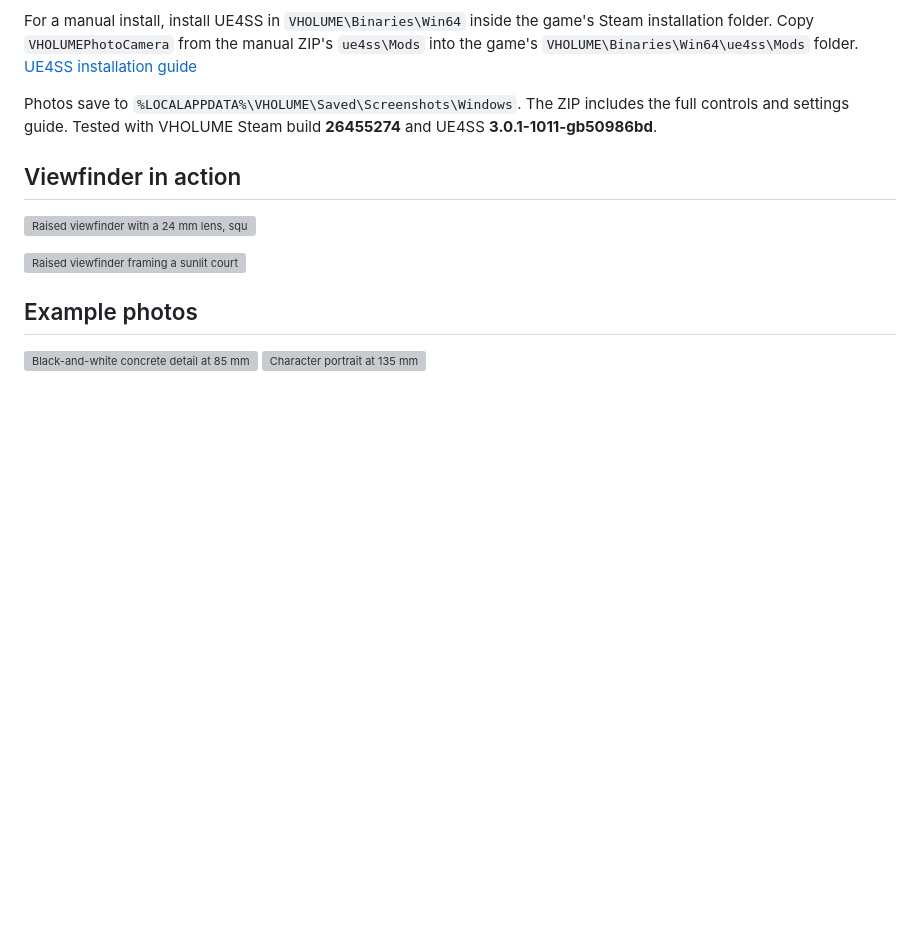
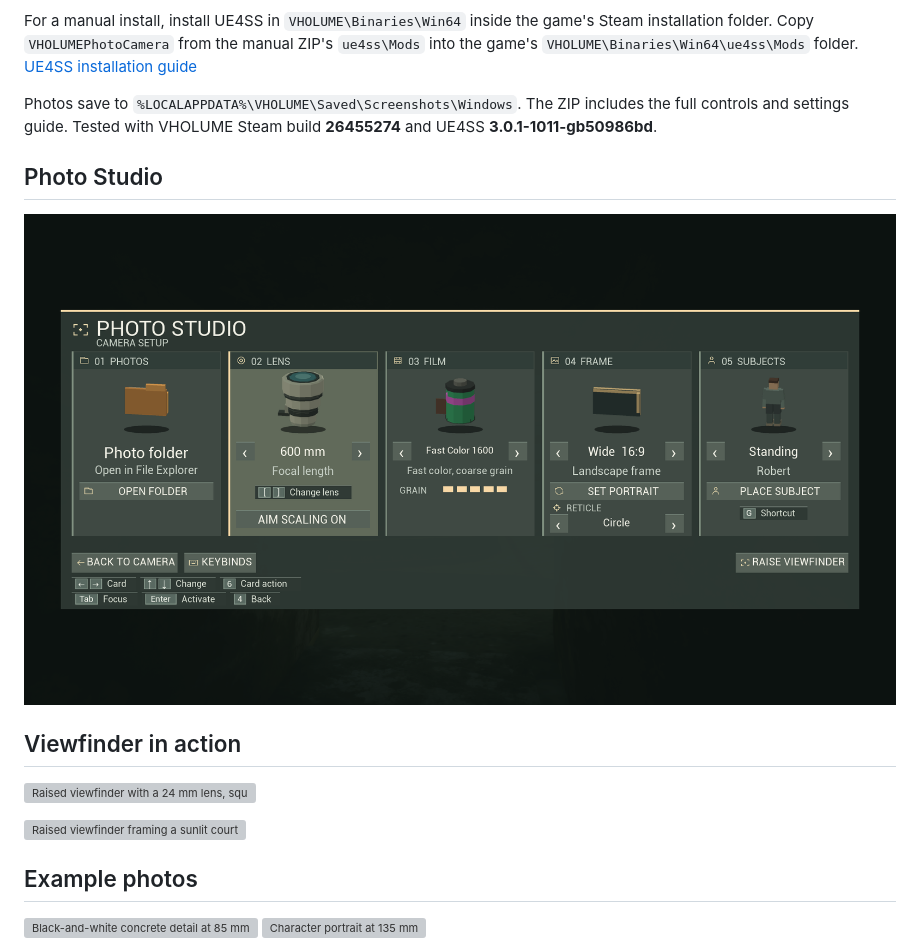
Before and after one commit to technicallyalex/vholume-photo-camera, a Markdown page: README.md, the part around the change. Drawn GitHub-style; pictures changed too: examples/photo-studio.png (added); blank space fills up the shorter version; grey boxes are pictures that could not be loaded.

Commit message:
Show Photo Studio in the gallery

```diff
--- a/README.md
+++ b/README.md
@@ -16,6 +16,10 @@ For a manual install, install UE4SS in `VHOLUME\Binaries\Win64` inside the game'
 
 Photos save to `%LOCALAPPDATA%\VHOLUME\Saved\Screenshots\Windows`. The ZIP includes the full controls and settings guide. Tested with VHOLUME Steam build **26455274** and UE4SS **3.0.1-1011-gb50986bd**.
 
+## Photo Studio
+
+![Photo Studio showing the Photos, Lens, Film, Frame, and Subjects cards](examples/photo-studio.png)
+
 ## Viewfinder in action
 
 ![Raised viewfinder with a 24 mm lens, square reticle, and f/2.0 readout](examples/viewfinder-square-24mm.png)
```
